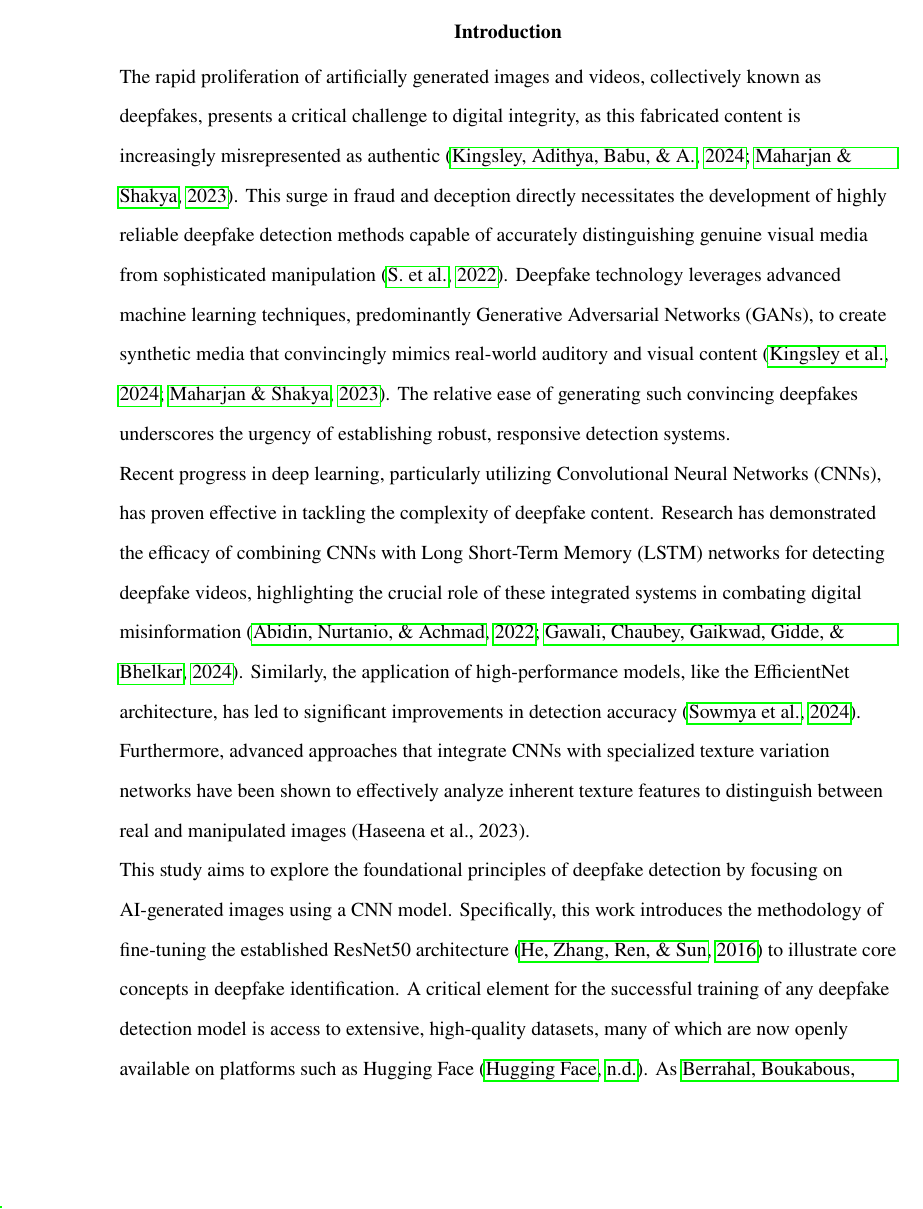
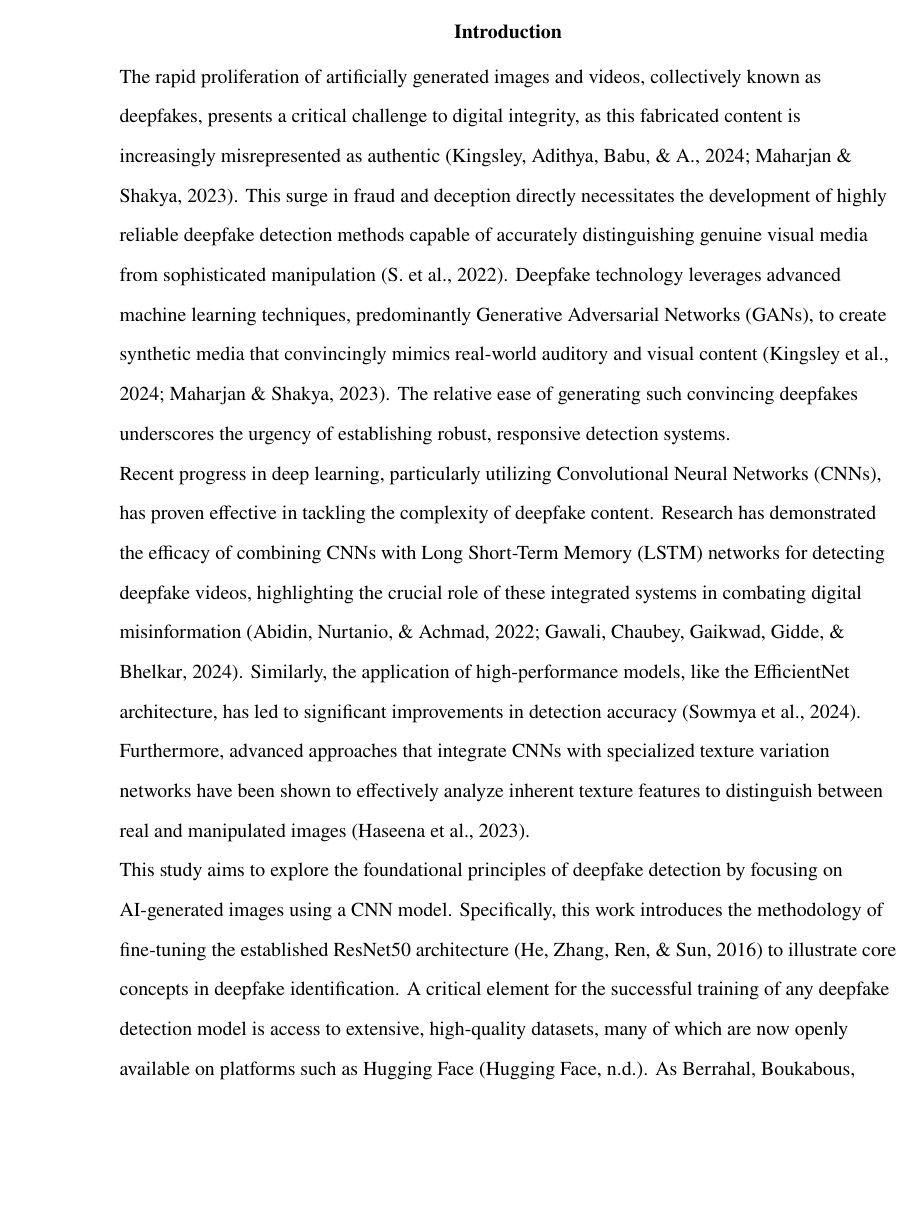
Before and after one commit to marstonsward/AAI-521-Computer-Vision-Image-Classification-Project, a LaTeX paper (report/main.tex): page 2 of 26. Compiled offline with pdfLaTeX.

Commit message:
fix: Configure hyperref to hide links in the report

```diff
--- a/report/main.tex
+++ b/report/main.tex
@@ -14,10 +14,12 @@
 
 % Nice URLs and clickable links (without colored boxes)
 \usepackage{url}
-\usepackage[hidelinks]{hyperref}
 
 % APA citations - natbib mode for \citep command
 \usepackage[natbibapa]{apacite}
+
+% Configure hyperref (already loaded by apa7/apacite)
+\hypersetup{hidelinks}
 
 % Python syntax highlighting for code listings
 \usepackage{pdfpages}
```
Also changed, not shown: report/main.pdf.
